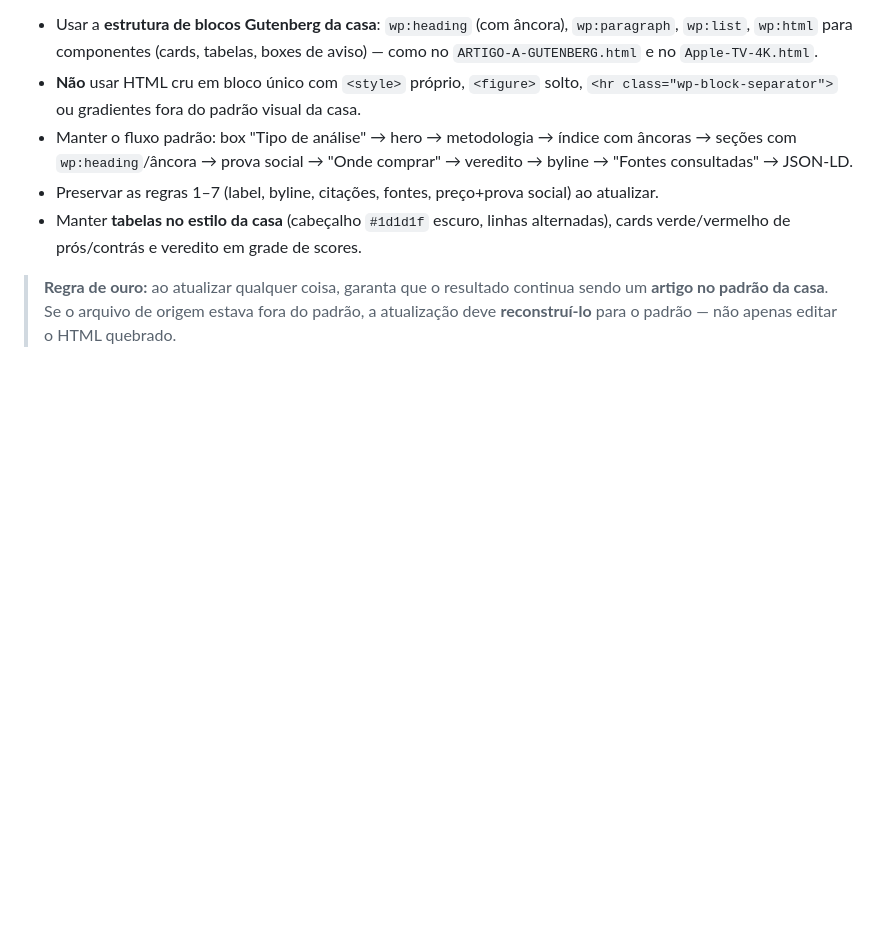
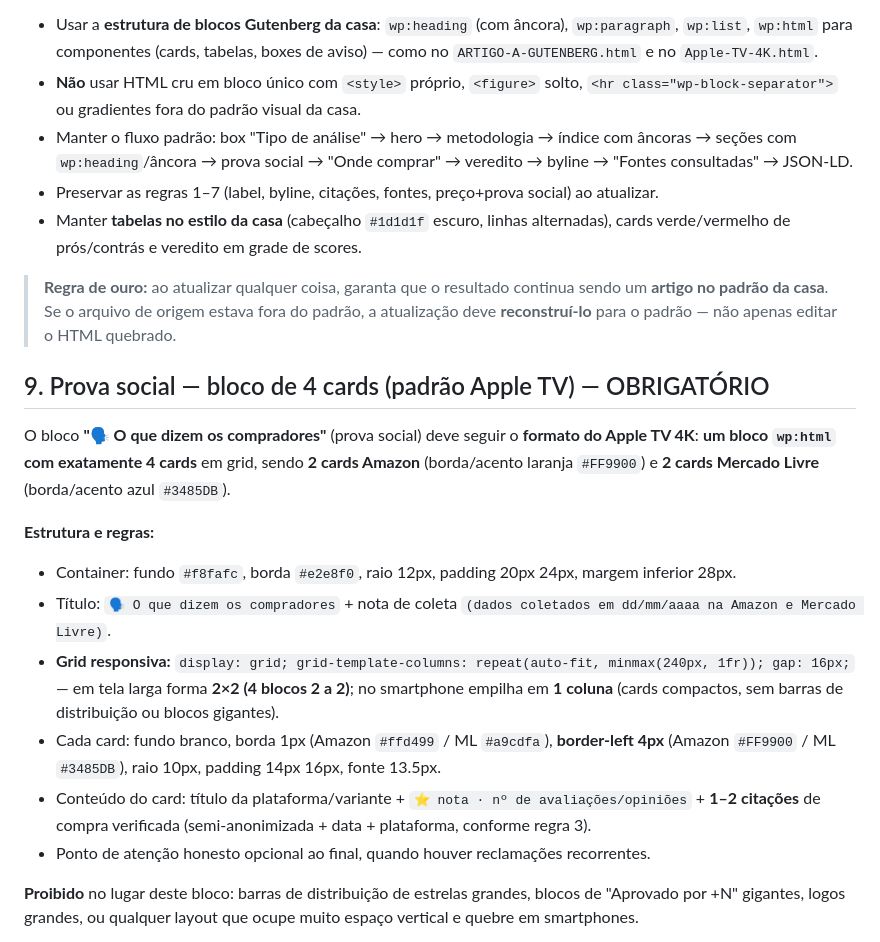
Before and after one commit to curadoriaprime/curadoria-prime-boot, a Markdown page: CHECKLIST-EEAT-PUBLICO.md, the part around one of its changes. Drawn GitHub-style; blank space fills up the shorter version.

Commit message:
docs: regra 9 — prova social em bloco de 4 cards (padrao Apple TV)
Co-authored-by: arena-agent <297053741+arena-agent@users.noreply.github.com>

```diff
--- a/CHECKLIST-EEAT-PUBLICO.md
+++ b/CHECKLIST-EEAT-PUBLICO.md
@@ -88,3 +88,18 @@ Qualquer atualização de artigo (preço, prova social, correção, reformulaç
 
 > **Regra de ouro:** ao atualizar qualquer coisa, garanta que o resultado continua sendo um **artigo no padrão da casa**. Se o arquivo de origem estava fora do padrão, a atualização deve **reconstruí-lo** para o padrão — não apenas editar o HTML quebrado.
 
+## 9. Prova social — bloco de 4 cards (padrão Apple TV) — OBRIGATÓRIO
+
+O bloco **"🗣️ O que dizem os compradores"** (prova social) deve seguir o **formato do Apple TV 4K**: **um bloco `wp:html` com exatamente 4 cards** em grid, sendo **2 cards Amazon** (borda/acento laranja `#FF9900`) e **2 cards Mercado Livre** (borda/acento azul `#3485DB`).
+
+**Estrutura e regras:**
+
+- Container: fundo `#f8fafc`, borda `#e2e8f0`, raio 12px, padding 20px 24px, margem inferior 28px.
+- Título: `🗣️ O que dizem os compradores` + nota de coleta `(dados coletados em dd/mm/aaaa na Amazon e Mercado Livre)`.
+- **Grid responsiva:** `display: grid; grid-template-columns: repeat(auto-fit, minmax(240px, 1fr)); gap: 16px;` — em tela larga forma **2×2 (4 blocos 2 a 2)**; no smartphone empilha em **1 coluna** (cards compactos, sem barras de distribuição ou blocos gigantes).
+- Cada card: fundo branco, borda 1px (Amazon `#ffd499` / ML `#a9cdfa`), **border-left 4px** (Amazon `#FF9900` / ML `#3485DB`), raio 10px, padding 14px 16px, fonte 13.5px.
+- Conteúdo do card: título da plataforma/variante + `⭐ nota · nº de avaliações/opiniões` + **1–2 citações** de compra verificada (semi-anonimizada + data + plataforma, conforme regra 3).
+- Ponto de atenção honesto opcional ao final, quando houver reclamações recorrentes.
+
+**Proibido** no lugar deste bloco: barras de distribuição de estrelas grandes, blocos de "Aprovado por +N" gigantes, logos grandes, ou qualquer layout que ocupe muito espaço vertical e quebre em smartphones.
+
```
Also changed, not shown: other parts of CHECKLIST-EEAT-PUBLICO.md (+24 -0 lines).
